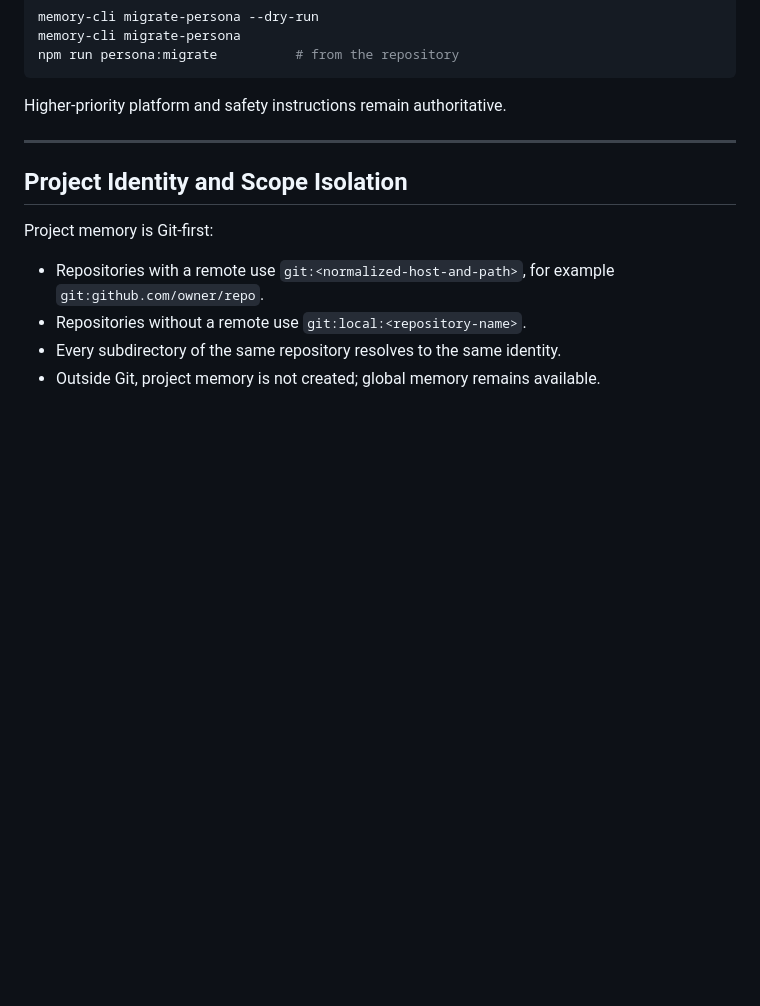
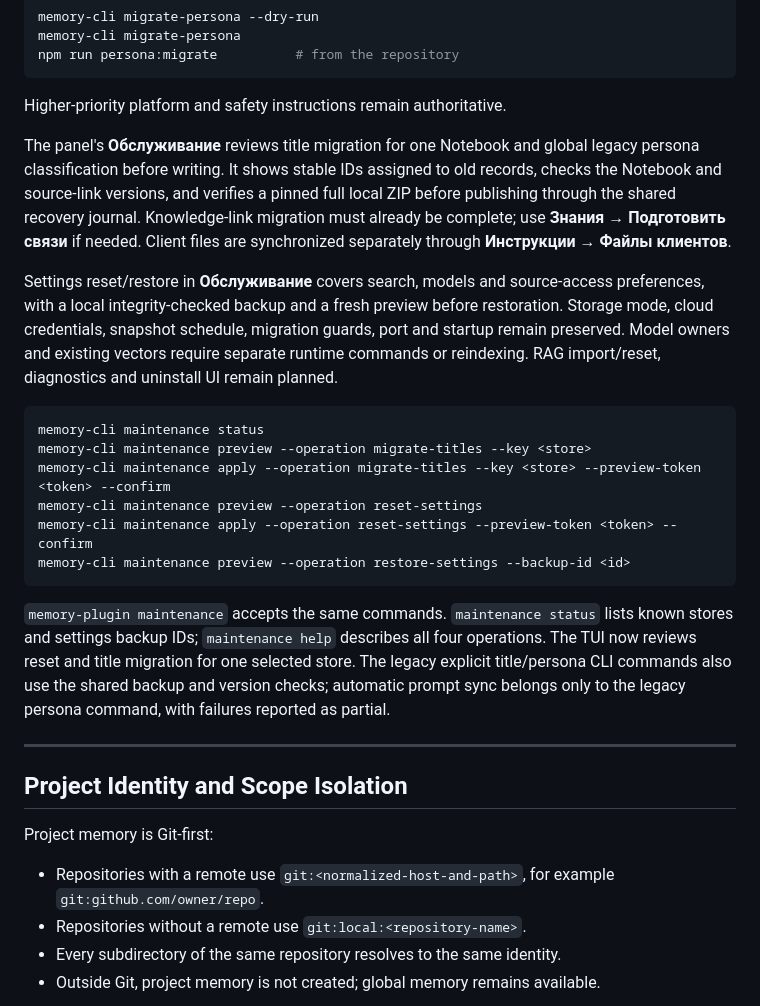
Before and after one commit to Lotargo/memory_plugin, a Markdown page: README.md, the part around the change. GitHub-like rendering; blank space fills up the shorter version.

Commit message:
docs: record A4.1 maintenance acceptance and remaining scope

````diff
--- a/README.md
+++ b/README.md
@@ -332,6 +332,21 @@ npm run persona:migrate          # from the repository
 ```
 
 Higher-priority platform and safety instructions remain authoritative.
+
+The panel's **Обслуживание** reviews title migration for one Notebook and global legacy persona classification before writing. It shows stable IDs assigned to old records, checks the Notebook and source-link versions, and verifies a pinned full local ZIP before publishing through the shared recovery journal. Knowledge-link migration must already be complete; use **Знания → Подготовить связи** if needed. Client files are synchronized separately through **Инструкции → Файлы клиентов**.
+
+Settings reset/restore in **Обслуживание** covers search, models and source-access preferences, with a local integrity-checked backup and a fresh preview before restoration. Storage mode, cloud credentials, snapshot schedule, migration guards, port and startup remain preserved. Model owners and existing vectors require separate runtime commands or reindexing. RAG import/reset, diagnostics and uninstall UI remain planned.
+
+```bash
+memory-cli maintenance status
+memory-cli maintenance preview --operation migrate-titles --key <store>
+memory-cli maintenance apply --operation migrate-titles --key <store> --preview-token <token> --confirm
+memory-cli maintenance preview --operation reset-settings
+memory-cli maintenance apply --operation reset-settings --preview-token <token> --confirm
+memory-cli maintenance preview --operation restore-settings --backup-id <id>
+```
+
+`memory-plugin maintenance` accepts the same commands. `maintenance status` lists known stores and settings backup IDs; `maintenance help` describes all four operations. The TUI now reviews reset and title migration for one selected store. The legacy explicit title/persona CLI commands also use the shared backup and version checks; automatic prompt sync belongs only to the legacy persona command, with failures reported as partial.
 
 ---
 
````
